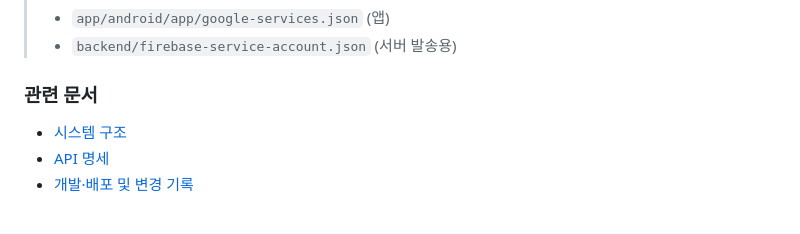
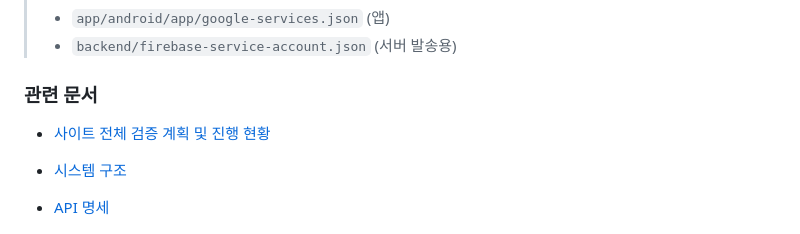
Before and after one commit to caadiq/fromlog, a Markdown page: README.md, the part around the change. Rendered like a GitHub page; blank space fills up the shorter version.

Commit message:
docs: track prioritized site validation plan
Co-Authored-By: Codex <noreply@openai.com>

```diff
--- a/README.md
+++ b/README.md
@@ -263,6 +263,8 @@ PUSH_INTERNAL_KEY=...   # 내부 스크립트가 알림 발송 시 사용
 
 ### 관련 문서
 
+- [사이트 전체 검증 계획 및 진행 현황](docs/site-validation-plan.md)
+
 - [시스템 구조](docs/architecture.md)
 - [API 명세](docs/api.md)
 - [개발·배포 및 변경 기록](docs/development.md)
```
Also changed, not shown: docs/site-validation-plan.md (added, +229 -0 lines).
